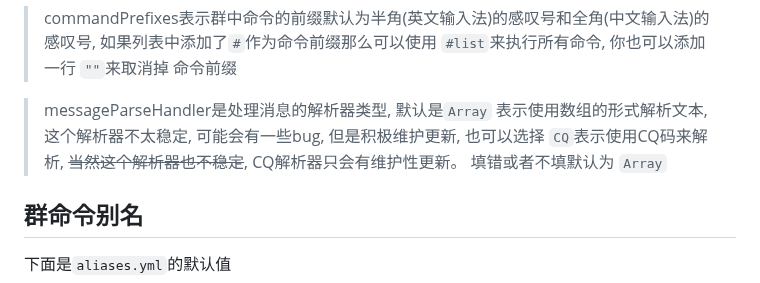
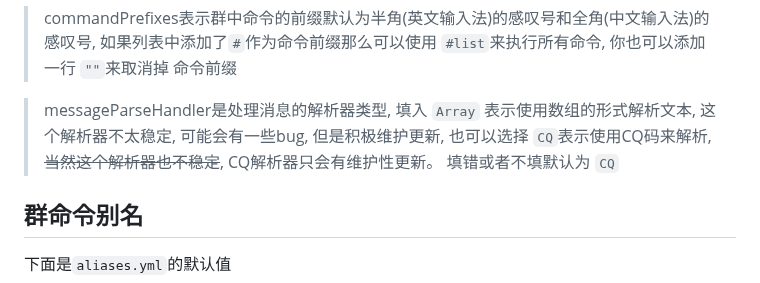
Before and after one commit to RTAkland/pluginDocs, a Markdown page: docs/ChatConnector.md, the part around the change. Rendered like a GitHub page.

Commit message:
docs: update docs

```diff
--- a/docs/ChatConnector.md
+++ b/docs/ChatConnector.md
@@ -254,9 +254,9 @@ Kook中暂时只支持纯文本以及部分emoji表情的解析/收发
 > 如果列表中添加了`#`作为命令前缀那么可以使用 `#list`来执行所有命令, 你也可以添加一行 `""`来取消掉
 > 命令前缀
 
-> messageParseHandler是处理消息的解析器类型, 默认是`Array` 表示使用数组的形式解析文本, 这个解析器不太稳定,
+> messageParseHandler是处理消息的解析器类型, 填入 `Array` 表示使用数组的形式解析文本, 这个解析器不太稳定,
 > 可能会有一些bug, 但是积极维护更新, 也可以选择 `CQ`表示使用CQ码来解析, ~~当然这个解析器也不稳定~~,
-> CQ解析器只会有维护性更新。 填错或者不填默认为 `Array`
+> CQ解析器只会有维护性更新。 填错或者不填默认为 `CQ`
 
 ## 群命令别名
 
```
